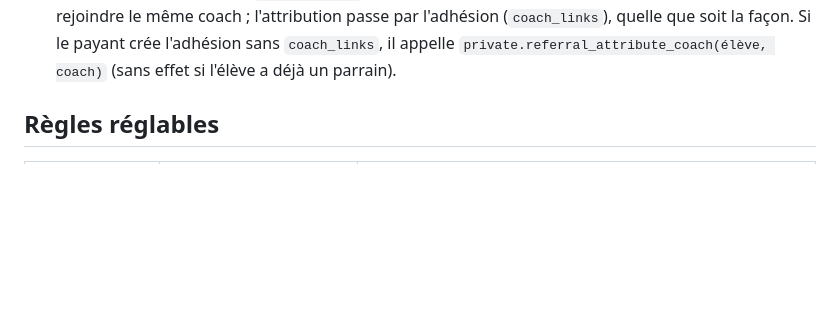
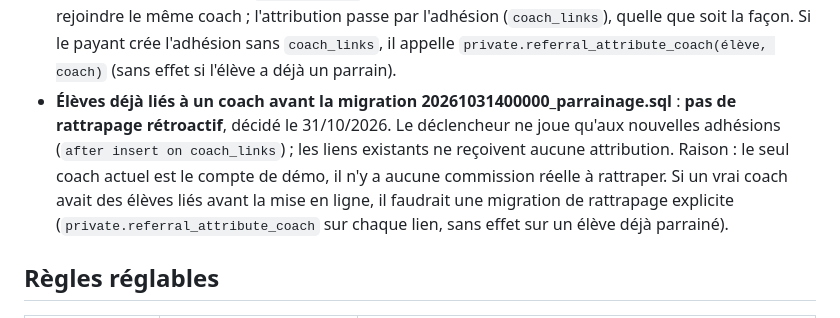
Before and after one commit to Maxencedlff/Muscu, a Markdown page: docs/PARRAINAGE.md, the part around the change. Drawn GitHub-style; blank space fills up the shorter version.

Commit message:
Parrainage : décision écrite, pas de rattrapage des élèves liés avant la migration
Co-Authored-By: Claude Opus 5.5 <noreply@anthropic.com>
Claude-Session: https://claude.ai/code/session_01VJs6PmES6aBrHgyjiUgT1H

```diff
--- a/docs/PARRAINAGE.md
+++ b/docs/PARRAINAGE.md
@@ -40,6 +40,12 @@ Cas qui se croisent :
   rejoindre le même coach ; l'attribution passe par l'adhésion (`coach_links`), quelle que soit la
   façon. Si le payant crée l'adhésion sans `coach_links`, il appelle
   `private.referral_attribute_coach(élève, coach)` (sans effet si l'élève a déjà un parrain).
+- **Élèves déjà liés à un coach avant la migration 20261031400000_parrainage.sql** : **pas de
+  rattrapage rétroactif**, décidé le 31/10/2026. Le déclencheur ne joue qu'aux nouvelles adhésions
+  (`after insert on coach_links`) ; les liens existants ne reçoivent aucune attribution. Raison : le
+  seul coach actuel est le compte de démo, il n'y a aucune commission réelle à rattraper. Si un vrai
+  coach avait des élèves liés avant la mise en ligne, il faudrait une migration de rattrapage
+  explicite (`private.referral_attribute_coach` sur chaque lien, sans effet sur un élève déjà parrainé).
 
 ## Règles réglables
 
```
